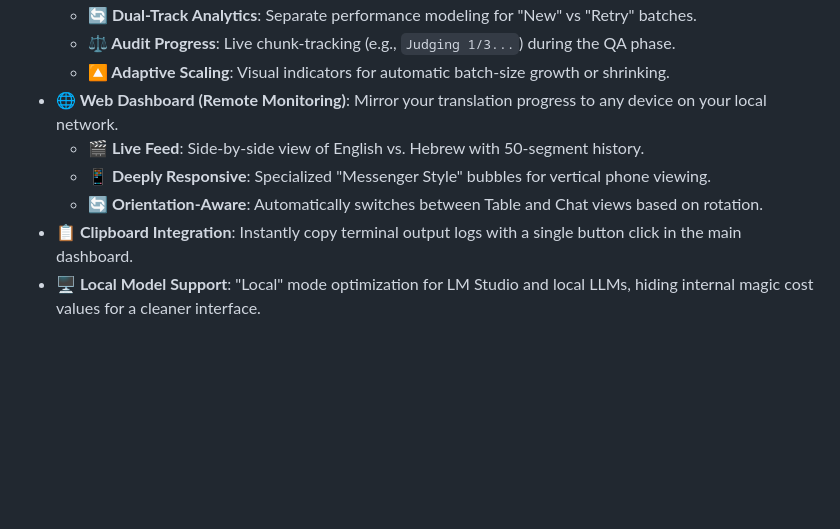
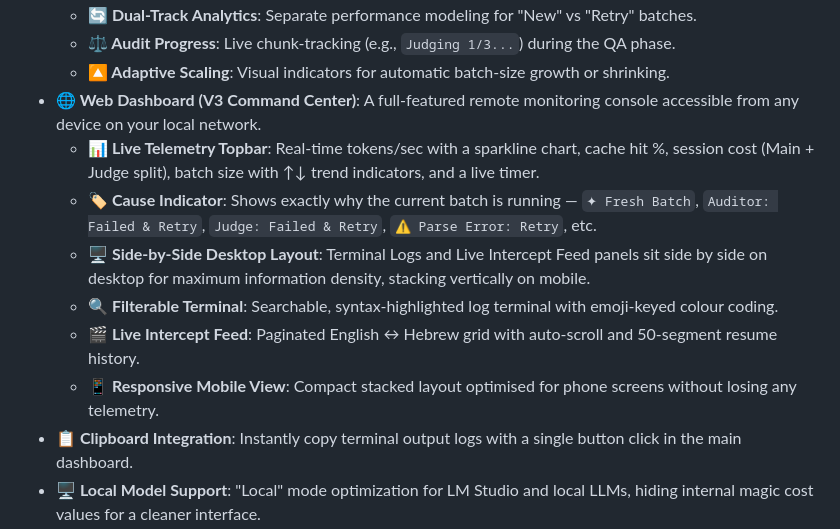
Before and after one commit to nirzons/Aegis-AI-Subtitles, a Markdown page: README.md, the part around the change. Drawn GitHub-style; blank space fills up the shorter version.

```diff
--- a/README.md
+++ b/README.md
@@ -26,10 +26,13 @@ With the built-in **Live Viewer**, you can audit the translation process in real
   - **🔄 Dual-Track Analytics**: Separate performance modeling for "New" vs "Retry" batches.
   - **⚖️ Audit Progress**: Live chunk-tracking (e.g., `Judging 1/3...`) during the QA phase.
   - **🔼 Adaptive Scaling**: Visual indicators for automatic batch-size growth or shrinking.
-- **🌐 Web Dashboard (Remote Monitoring)**: Mirror your translation progress to any device on your local network.
-  - **🎬 Live Feed**: Side-by-side view of English vs. Hebrew with 50-segment history.
-  - **📱 Deeply Responsive**: Specialized "Messenger Style" bubbles for vertical phone viewing.
-  - **🔄 Orientation-Aware**: Automatically switches between Table and Chat views based on rotation.
+- **🌐 Web Dashboard (V3 Command Center)**: A full-featured remote monitoring console accessible from any device on your local network.
+  - **📊 Live Telemetry Topbar**: Real-time tokens/sec with a sparkline chart, cache hit %, session cost (Main + Judge split), batch size with ↑↓ trend indicators, and a live timer.
+  - **🏷️ Cause Indicator**: Shows exactly why the current batch is running — `✦ Fresh Batch`, `Auditor: Failed & Retry`, `Judge: Failed & Retry`, `⚠️ Parse Error: Retry`, etc.
+  - **🖥️ Side-by-Side Desktop Layout**: Terminal Logs and Live Intercept Feed panels sit side by side on desktop for maximum information density, stacking vertically on mobile.
+  - **🔍 Filterable Terminal**: Searchable, syntax-highlighted log terminal with emoji-keyed colour coding.
+  - **🎬 Live Intercept Feed**: Paginated English ↔ Hebrew grid with auto-scroll and 50-segment resume history.
+  - **📱 Responsive Mobile View**: Compact stacked layout optimised for phone screens without losing any telemetry.
 - **📋 Clipboard Integration**: Instantly copy terminal output logs with a single button click in the main dashboard.
 - **🖥️ Local Model Support**: "Local" mode optimization for LM Studio and local LLMs, hiding internal magic cost values for a cleaner interface.
 
```
Also changed, not shown: system_overview.md (+7 -5 lines).
